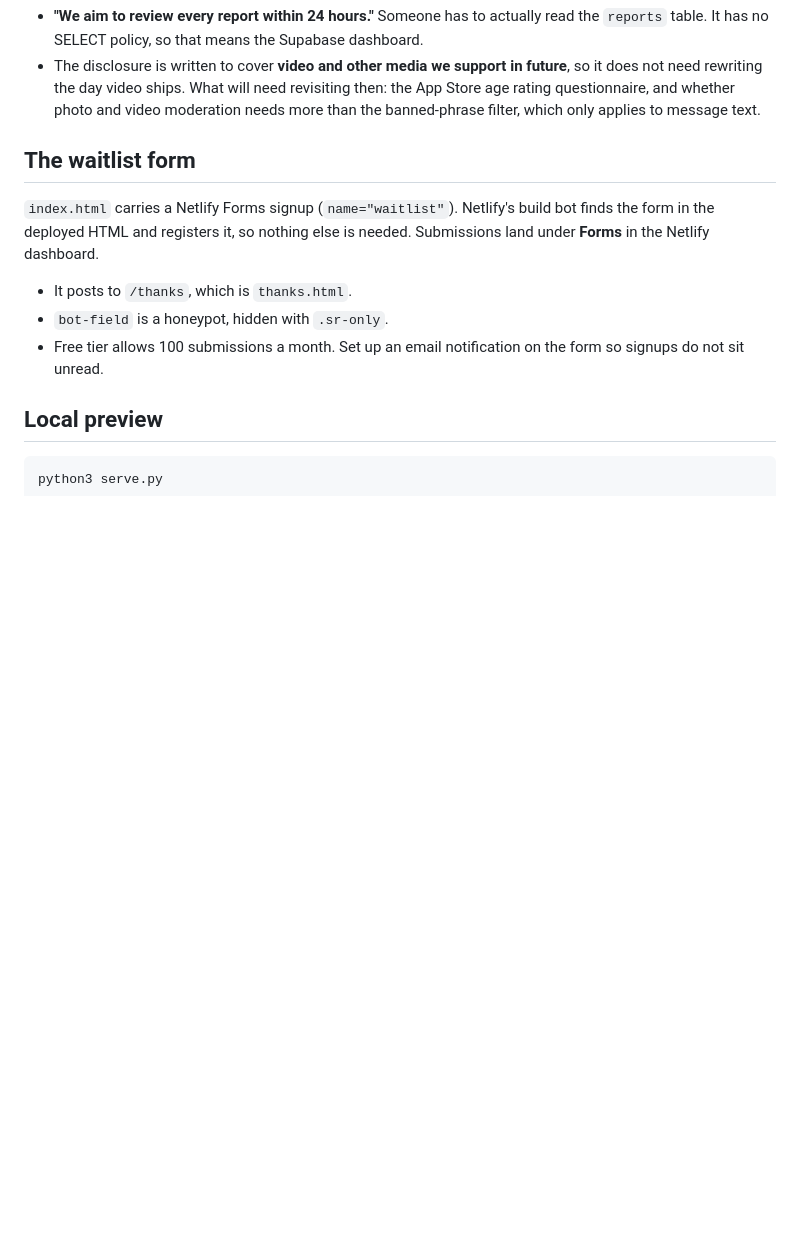
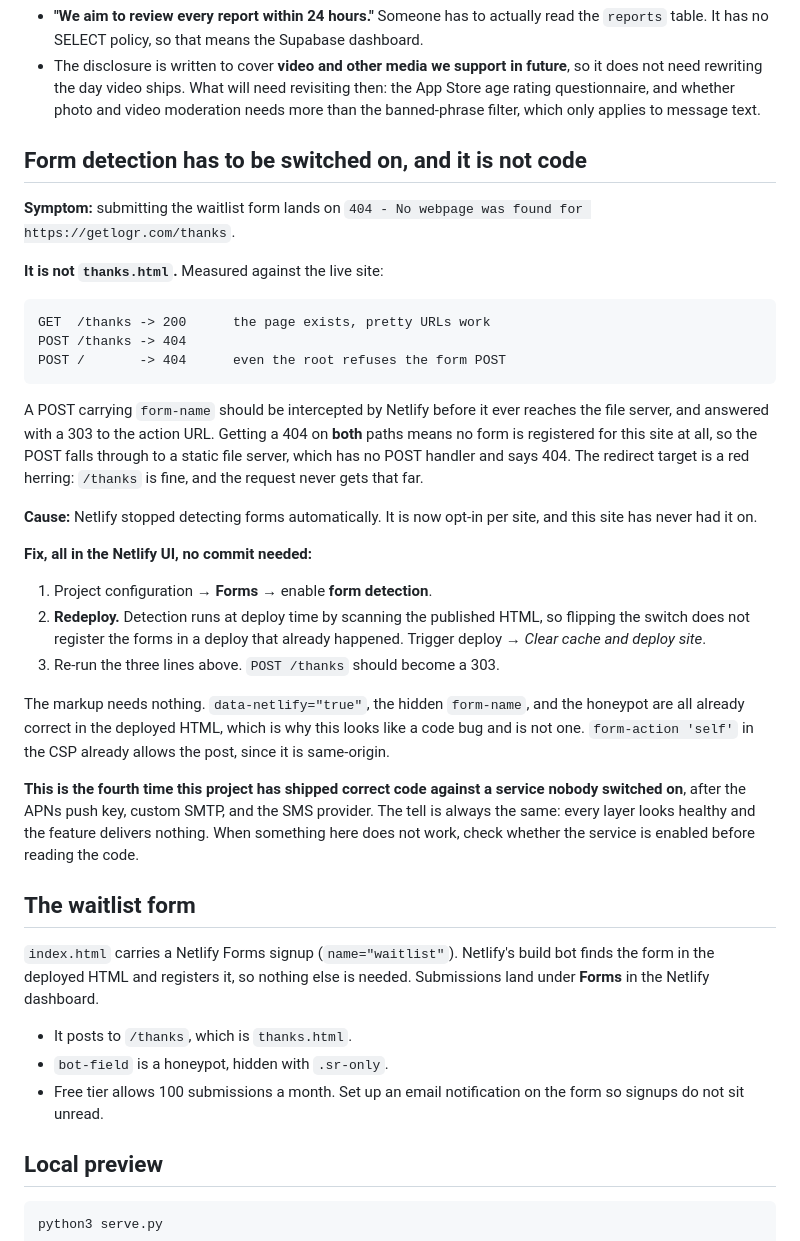
Before and after one commit to eliasbetancourt/logr-site, a Markdown page: README.md, the part around the change. Drawn GitHub-style; blank space fills up the shorter version.

Commit message:
docs: the waitlist 404 is form detection being off, not thanks.html
Submitting the form lands on a 404 for /thanks, which reads as a missing
page. It is not: GET /thanks is a 200 and pretty URLs work. POST /thanks
and POST / are BOTH 404, and a POST carrying form-name should never
reach the file server at all. No form is registered for the site, so the
post falls through to a static host with no POST handler.

Netlify no longer detects forms automatically, it is opt-in per site.
Enabling it needs a redeploy too, since detection scans the published
HTML at deploy time and will not touch a deploy that already happened.

The markup is already right, which is what makes this look like a code
bug. Fourth time here after the APNs key, SMTP and the SMS provider, so
the README now says to check the service before reading the code.

Co-Authored-By: Claude Opus 5 <noreply@anthropic.com>

````diff
--- a/README.md
+++ b/README.md
@@ -34,6 +34,48 @@ Two commitments in that text are real and operational, not boilerplate:
   revisiting then: the App Store age rating questionnaire, and whether photo
   and video moderation needs more than the banned-phrase filter, which only
   applies to message text.
+
+## Form detection has to be switched on, and it is not code
+
+**Symptom:** submitting the waitlist form lands on
+`404 - No webpage was found for https://getlogr.com/thanks`.
+
+**It is not `thanks.html`.** Measured against the live site:
+
+```
+GET  /thanks -> 200      the page exists, pretty URLs work
+POST /thanks -> 404
+POST /       -> 404      even the root refuses the form POST
+```
+
+A POST carrying `form-name` should be intercepted by Netlify before it ever
+reaches the file server, and answered with a 303 to the action URL. Getting a
+404 on **both** paths means no form is registered for this site at all, so the
+POST falls through to a static file server, which has no POST handler and says
+404. The redirect target is a red herring: `/thanks` is fine, and the request
+never gets that far.
+
+**Cause:** Netlify stopped detecting forms automatically. It is now opt-in per
+site, and this site has never had it on.
+
+**Fix, all in the Netlify UI, no commit needed:**
+
+1. Project configuration → **Forms** → enable **form detection**.
+2. **Redeploy.** Detection runs at deploy time by scanning the published HTML,
+   so flipping the switch does not register the forms in a deploy that already
+   happened. Trigger deploy → *Clear cache and deploy site*.
+3. Re-run the three lines above. `POST /thanks` should become a 303.
+
+The markup needs nothing. `data-netlify="true"`, the hidden `form-name`, and
+the honeypot are all already correct in the deployed HTML, which is why this
+looks like a code bug and is not one. `form-action 'self'` in the CSP already
+allows the post, since it is same-origin.
+
+**This is the fourth time this project has shipped correct code against a
+service nobody switched on**, after the APNs push key, custom SMTP, and the SMS
+provider. The tell is always the same: every layer looks healthy and the
+feature delivers nothing. When something here does not work, check whether the
+service is enabled before reading the code.
 
 ## The waitlist form
 
````
